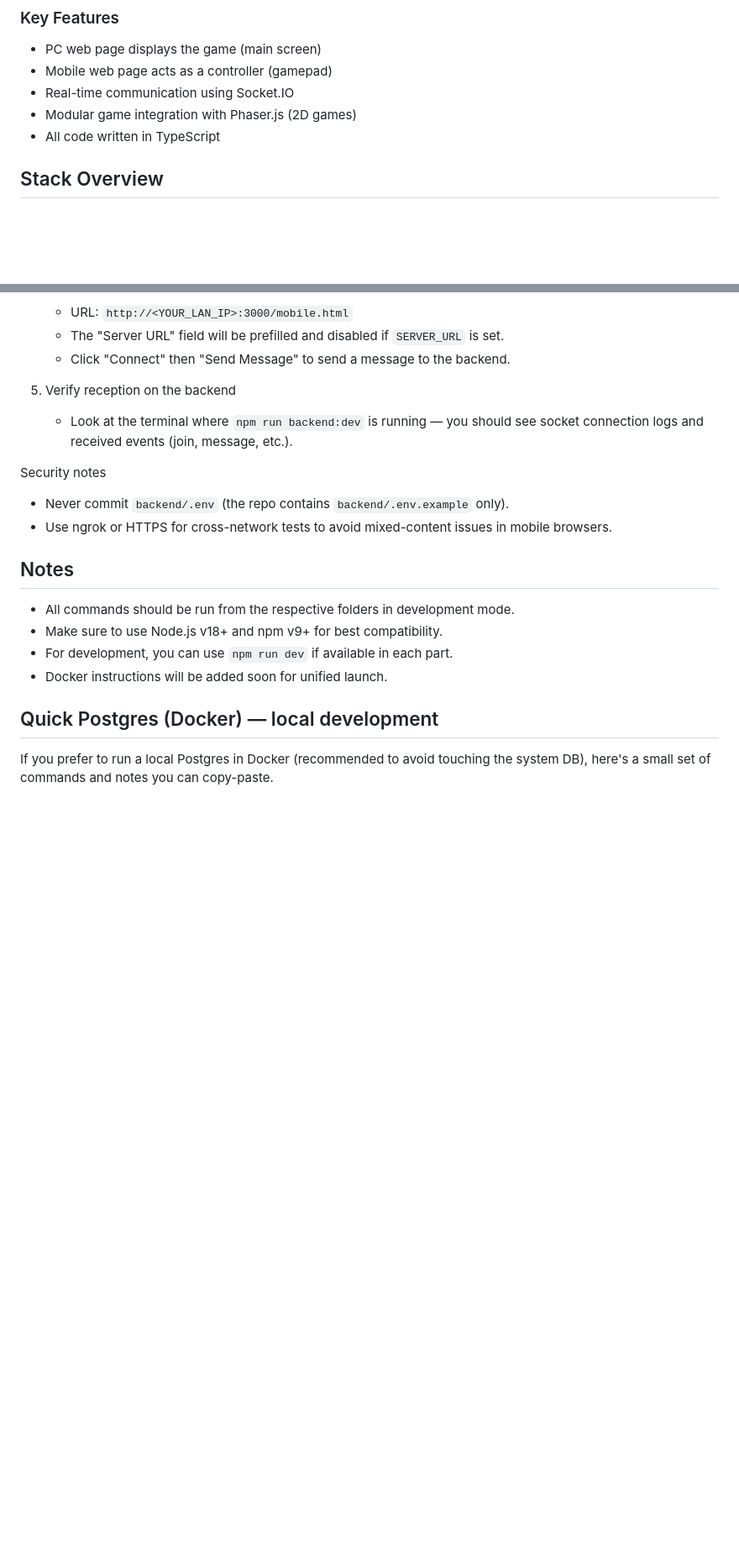
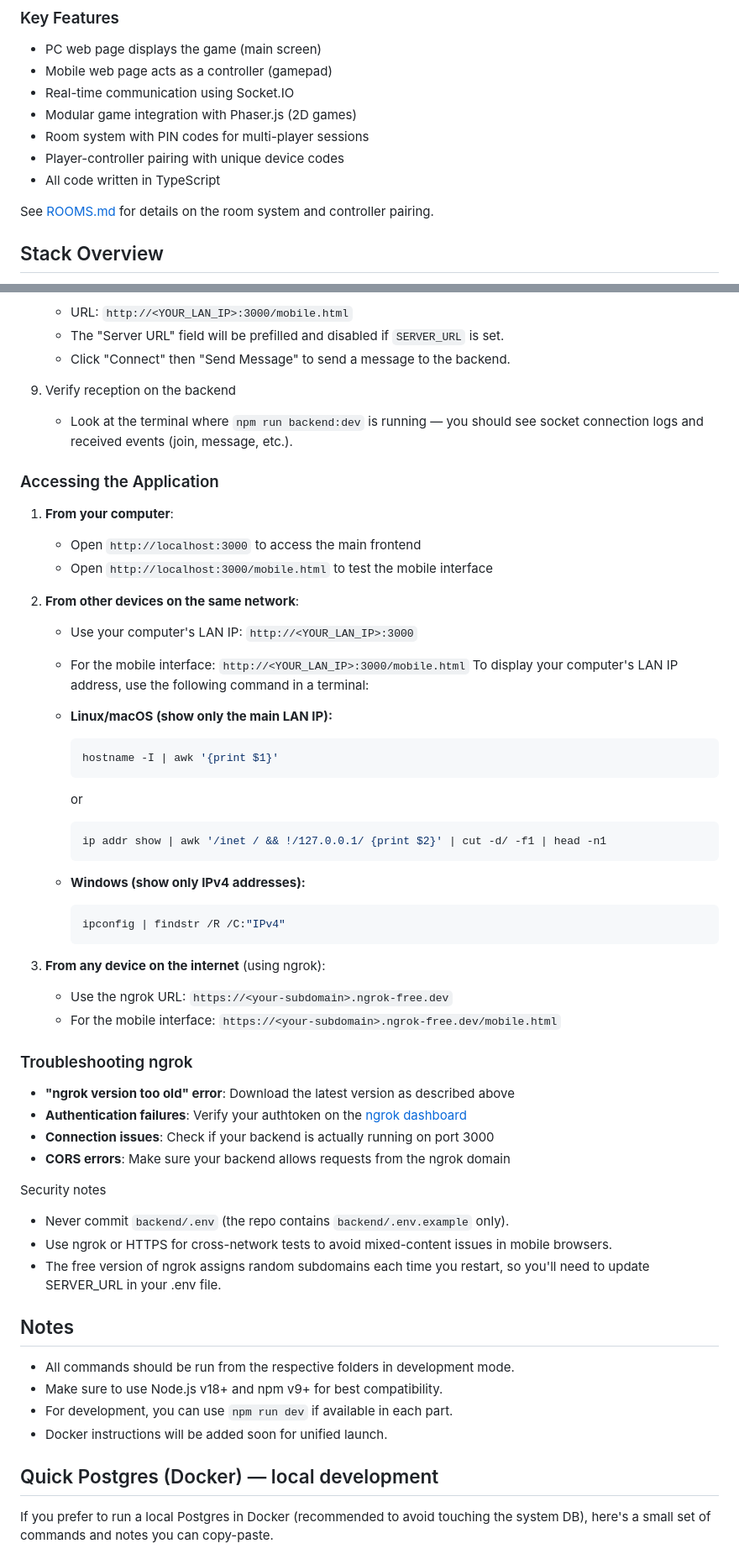
Before and after one commit to Nolfews/EpiAirConsole, a Markdown page: README.md, 2 parts joined by grey strips. Shown at 84% size. Rendered like a GitHub page; blank space fills up the shorter version.

````diff
--- a/README.md
+++ b/README.md
@@ -8,7 +8,11 @@ EpiAirConsole is inspired by the AirConsole platform, which allows users to play
 - Mobile web page acts as a controller (gamepad)
 - Real-time communication using Socket.IO
 - Modular game integration with Phaser.js (2D games)
+- Room system with PIN codes for multi-player sessions
+- Player-controller pairing with unique device codes
 - All code written in TypeScript
+
+See [ROOMS.md](ROOMS.md) for details on the room system and controller pairing.
 
 ## Stack Overview
 - **Frontend:** TypeScript, HTML5, SCSS, Socket.IO-client
@@ -136,10 +212,47 @@ Depending on your workflow, these steps show how to always use a public/local UR
 
 	- Look at the terminal where `npm run backend:dev` is running — you should see socket connection logs and received events (join, message, etc.).
 
+### Accessing the Application
+
+1. **From your computer**:
+   - Open `http://localhost:3000` to access the main frontend
+   - Open `http://localhost:3000/mobile.html` to test the mobile interface
+
+2. **From other devices on the same network**:
+   - Use your computer's LAN IP: `http://<YOUR_LAN_IP>:3000`
+   - For the mobile interface: `http://<YOUR_LAN_IP>:3000/mobile.html`
+   To display your computer's LAN IP address, use the following command in a terminal:
+
+   - **Linux/macOS (show only the main LAN IP):**
+      ```bash
+      hostname -I | awk '{print $1}'
+      ```
+      or
+      ```bash
+      ip addr show | awk '/inet / && !/127.0.0.1/ {print $2}' | cut -d/ -f1 | head -n1
+      ```
+
+   - **Windows (show only IPv4 addresses):**
+      ```powershell
+      ipconfig | findstr /R /C:"IPv4"
+      ```
+
+3. **From any device on the internet** (using ngrok):
+   - Use the ngrok URL: `https://<your-subdomain>.ngrok-free.dev`
+   - For the mobile interface: `https://<your-subdomain>.ngrok-free.dev/mobile.html`
+
+### Troubleshooting ngrok
+
+- **"ngrok version too old" error**: Download the latest version as described above
+- **Authentication failures**: Verify your authtoken on the [ngrok dashboard](https://dashboard.ngrok.com/get-started/your-authtoken)
+- **Connection issues**: Check if your backend is actually running on port 3000
+- **CORS errors**: Make sure your backend allows requests from the ngrok domain
+
 Security notes
 
 - Never commit `backend/.env` (the repo contains `backend/.env.example` only).
 - Use ngrok or HTTPS for cross-network tests to avoid mixed-content issues in mobile browsers.
+- The free version of ngrok assigns random subdomains each time you restart, so you'll need to update SERVER_URL in your .env file.
 
 
 ## Notes
````
Also changed, not shown: other parts of README.md (+86 -14 lines).
